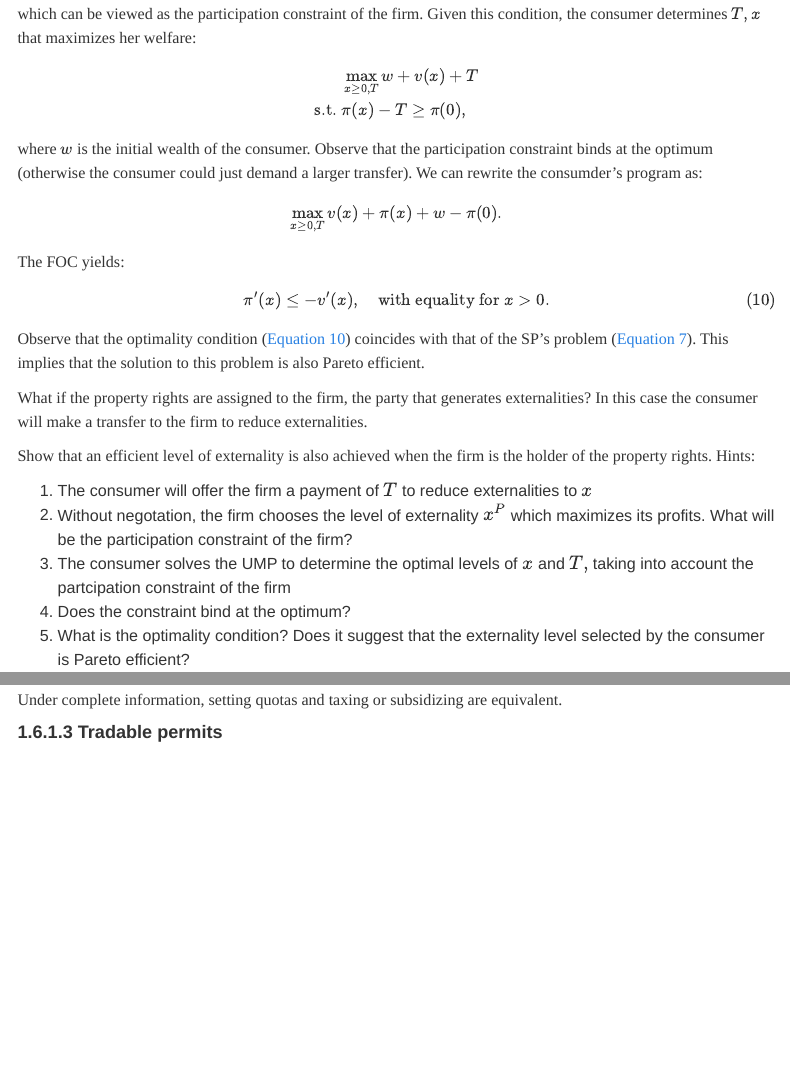
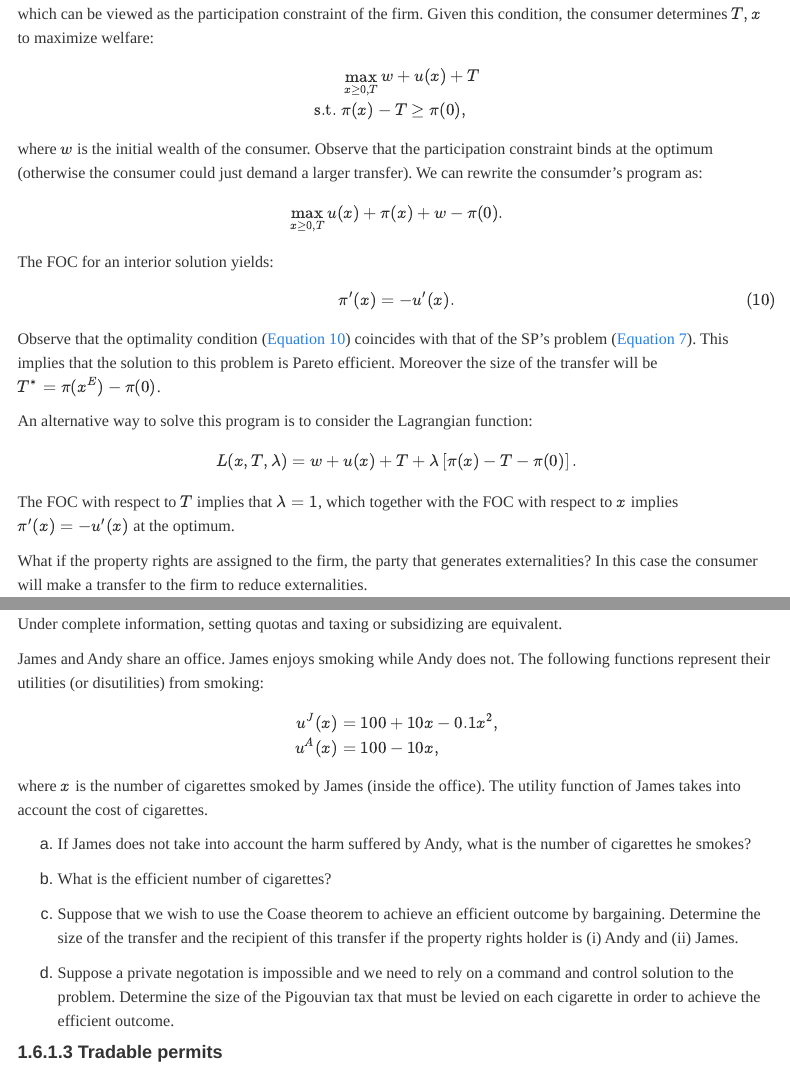
Before and after one commit to mydam169/microeconomics, a Quarto document (contents/lecture_7.qmd): the page in a window 1100 px wide, from 4060 px down before the commit and from 4120 px down after it, so that both start at the same text, and a second part further down, joined at a grey line. Rendered offline with R 4.5, knitr and Pandoc in place of Quarto, with nearby package versions; some code elsewhere in the file could not run offline; menus at the side of the page are left out.

Commit message:
Ch7 added exo on ext

```diff
--- a/contents/lecture_7.qmd
+++ b/contents/lecture_7.qmd
@@ -271,11 +274,11 @@ $$
 \pi(x) - T \geq \pi(0),
 $$
 
-which can be viewed as the participation constraint of the firm. Given this condition, the consumer determines $T,x$ that maximizes her welfare:
+which can be viewed as the participation constraint of the firm. Given this condition, the consumer determines $T,x$ to maximize welfare:
 
 $$
 \begin{aligned}
-&\max_{x\geq 0, T} w + v(x) + T \\
+&\max_{x\geq 0, T} w + u(x) + T \\
 \text{s.t. }& \pi(x) - T \geq \pi(0),
 \end{aligned}
 $$
@@ -284,16 +287,24 @@ where $w$ is the initial wealth of the consumer.
 Observe that the participation constraint binds at the optimum (otherwise the consumer could just demand a larger transfer). We can rewrite the consumder's program as:
 
 $$
-\max_{x\geq 0, T} v(x) + \pi(x) + w - \pi(0).
+\max_{x\geq 0, T} u(x) + \pi(x) + w - \pi(0).
 $$
 
-The FOC yields:
+The FOC for an interior solution yields:
 
 $$
-\pi'(x) \leq -v'(x), \quad \text{with equality for } x > 0.
+\pi'(x) = -u'(x).
 $${#eq-FOC-coase}
 
-Observe that the optimality condition ([-@eq-FOC-coase]) coincides with that of the SP's problem (@eq-FOC-SP). This implies that the solution to this problem is also Pareto efficient.
+Observe that the optimality condition ([-@eq-FOC-coase]) coincides with that of the SP's problem (@eq-FOC-SP). This implies that the solution to this problem is Pareto efficient. Moreover the size of the transfer will be $T^*=\pi(x^E)-\pi(0)$.
+
+An alternative way to solve this program is to consider the Lagrangian function:
+
+$$
+L(x, T, \lambda) = w + u(x) + T + \lambda\left[\pi(x) - T - \pi(0)\right].
+$$
+
+The FOC with respect to $T$ implies that $\lambda=1$, which together with the FOC with respect to $x$ implies $\pi'(x)=-u'(x)$ at the optimum.
 :::
 
 What if the property rights are assigned to the firm, the party that generates externalities? In this case the consumer will make a transfer to the firm to reduce externalities.
@@ -369,3 +381,24 @@ Under complete information, setting quotas and taxing or subsidizing are equival
+::: {#exr-sol-pigouvian-tax}
+James and Andy share an office. James enjoys smoking while Andy does not. The following functions represent their utilities (or disutilities) from smoking:
+
+$$
+\begin{aligned}
+u^J(x) &= 100 + 10x - 0.1x^2, \\
+u^A(x) &= 100 - 10x,
+\end{aligned}
+$$
+
+where $x$ is the number of cigarettes smoked by James (inside the office). The utility function of James takes into account the cost of cigarettes.
+
+a. If James does not take into account the harm suffered by Andy, what is the number of cigarettes he smokes?
+
+b. What is the efficient number of cigarettes?
+
+c. Suppose that we wish to use the Coase theorem to achieve an efficient outcome by bargaining. Determine the size of the transfer and the recipient of this transfer if the property rights holder is (i) Andy and (ii) James.
+
+d. Suppose a private negotation is impossible and we need to rely on a command and control solution to the problem. Determine the size of the Pigouvian tax that must be levied on each cigarette in order to achieve the efficient outcome.
+:::
+
 
 #### Tradable permits
 
```
Also changed, not shown: .quarto/idx/contents/lecture_7.qmd.json, docs/search.json, contents/lecture_7.qmd (16 more changed lines), 17 other files.
